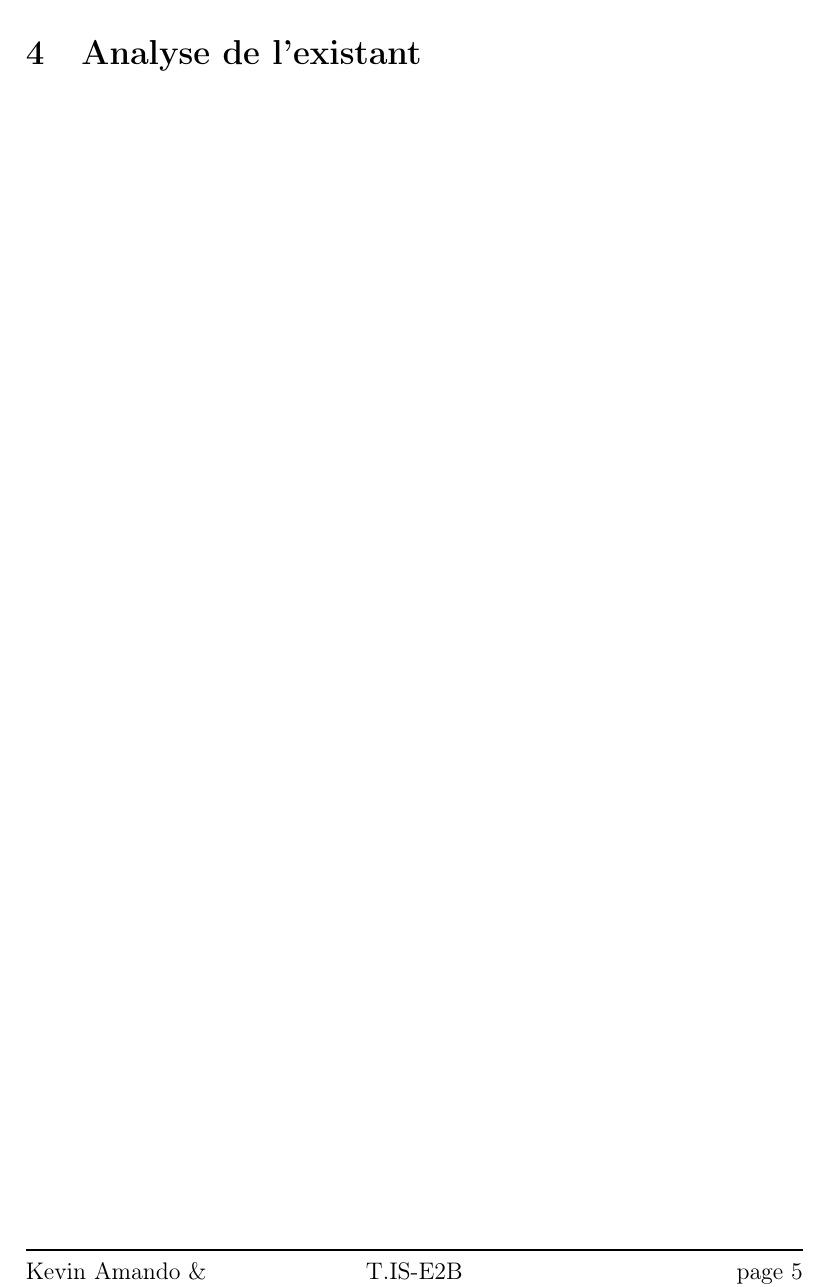
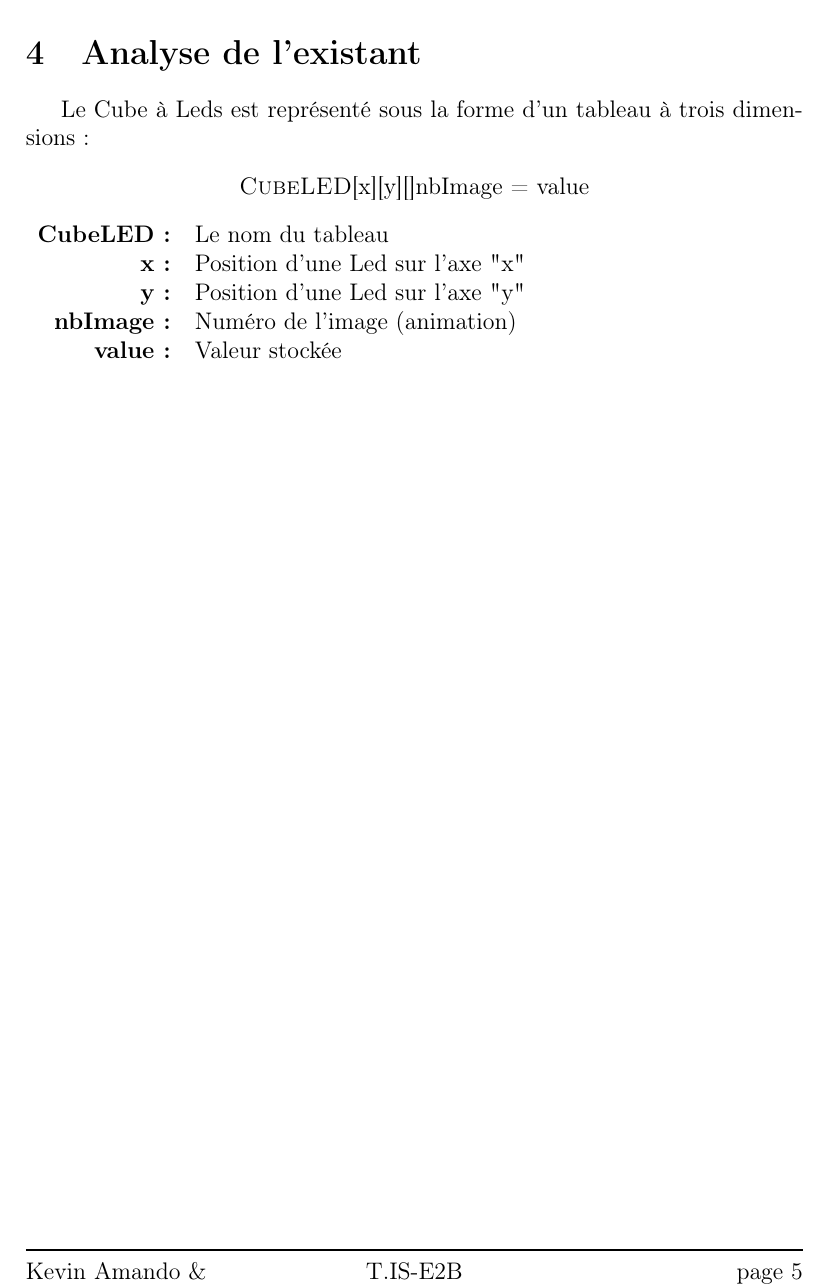
Before and after one commit to Devaud/CubeLed, a LaTeX document (Documentation/documentation.tex): part of page 6 of 10, cut so that both start at the same text. Compiled offline with pdfLaTeX.

Commit message:
Analyse de l'existant

```diff
--- a/Documentation/documentation.tex
+++ b/Documentation/documentation.tex
@@ -101,6 +101,18 @@ Notre projet consiste à améliorer le projet Cube de M. \textsc{Aubert} Jonatha
 
 % Analyse de l'existant
 \section{Analyse de l'existant}
+Le Cube à Leds est représenté sous la forme d'un tableau à trois dimensions :
+\begin{center}
+	\textsc{CubeLED}[x][y][]nbImage = value
+\end{center}
+\begin{tabular}{r  l}
+	\raggedright{\textbf{CubeLED :}} & Le nom du tableau\\
+	\textbf{x :} & Position d'une Led sur l'axe "x"\\
+	\textbf{y :} & Position d'une Led sur l'axe "y"\\
+	\textbf{nbImage :} & Numéro de l'image (animation)\\
+	\textbf{value :} & Valeur stockée\\
+\end{tabular}
+
 \newpage
 
 % Analyse fonctionnelle
```
Also changed, not shown: Documentation/documentation.pdf, 1 other file.
